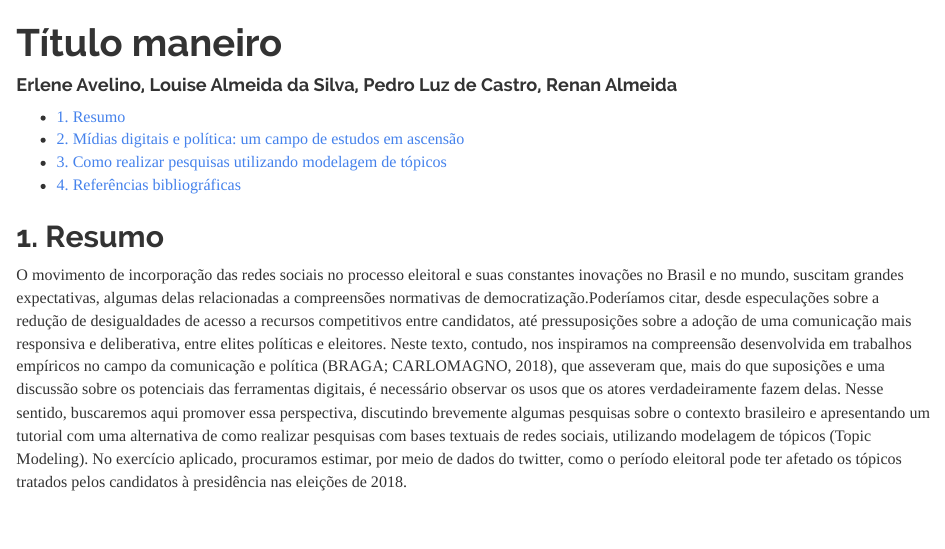
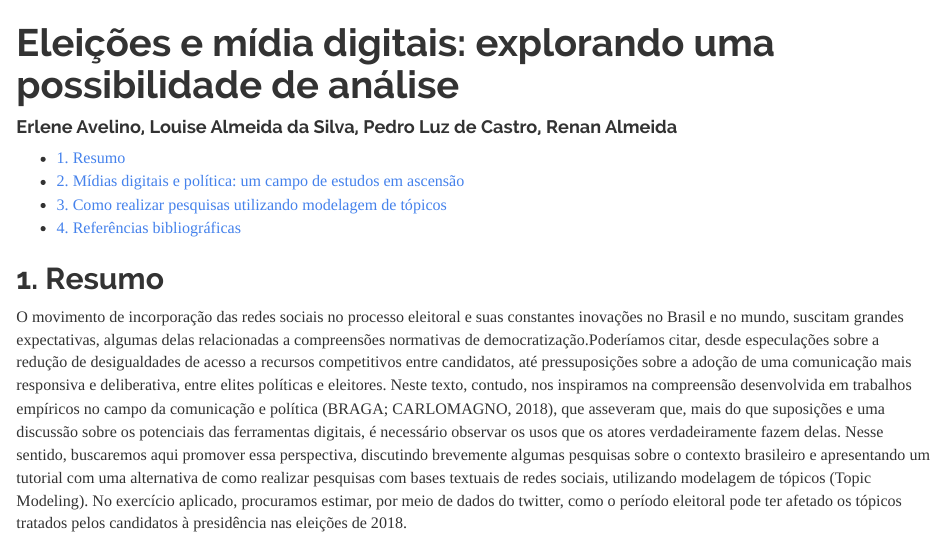
Before and after one commit to prldc/MQCP_trabalho_final, an R Markdown document (Texto.Rmd): the page in a window 1100 px wide, from its top. The pictures show the output file Texto.html that the author committed with the source, opened offline.

Commit message:
mudando título

```diff
--- a/Texto.Rmd
+++ b/Texto.Rmd
@@ -1,5 +1,5 @@
 ---
-title: "Título maneiro"
+title: "Eleições e mídia digitais: explorando uma possibilidade de análise"
 author: "Erlene Avelino, Louise Almeida da Silva, Pedro Luz de Castro, Renan Almeida"
 output:
   html_document:
```
Also changed, not shown: Texto.html.
